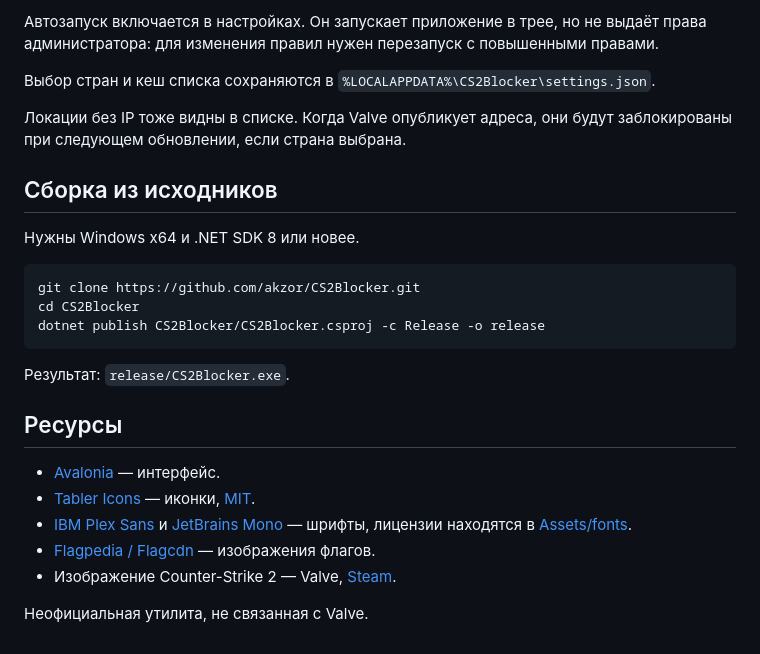
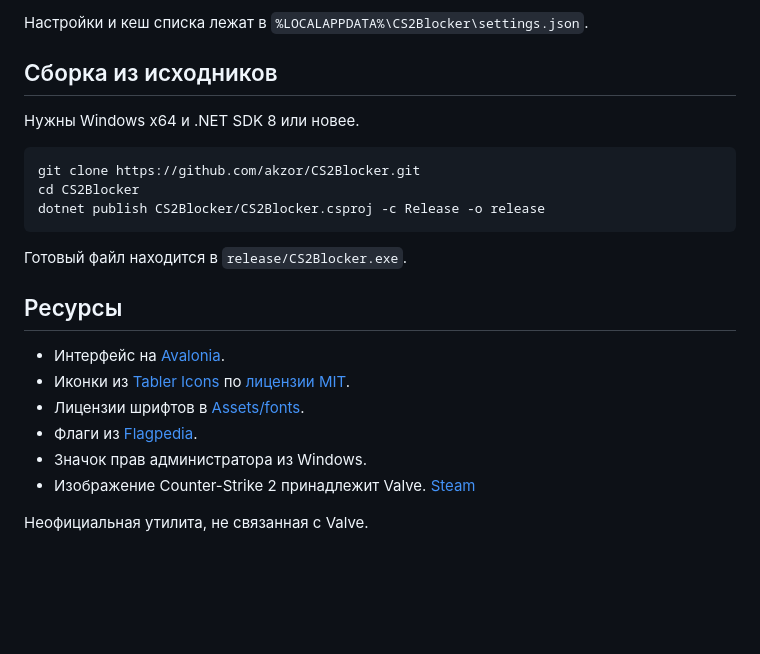
Before and after one commit to akzor/CS2Blocker, a Markdown page: README.md, the part around one of its changes. GitHub-like rendering; blank space fills up the shorter version.

````diff
--- a/README.md
+++ b/README.md
@@ -54,9 +42,5 @@ CS2 Blocker загружает список реле из API Valve и блок
 
-Автозапуск включается в настройках. Он запускает приложение в трее, но не выдаёт права администратора: для изменения правил нужен перезапуск с повышенными правами.
-
-Выбор стран и кеш списка сохраняются в `%LOCALAPPDATA%\CS2Blocker\settings.json`.
-
-Локации без IP тоже видны в списке. Когда Valve опубликует адреса, они будут заблокированы при следующем обновлении, если страна выбрана.
+Настройки и кеш списка лежат в `%LOCALAPPDATA%\CS2Blocker\settings.json`.
 
 ## Сборка из исходников
 
@@ -68,14 +52,15 @@ cd CS2Blocker
 dotnet publish CS2Blocker/CS2Blocker.csproj -c Release -o release
 ```
 
-Результат: `release/CS2Blocker.exe`.
+Готовый файл находится в `release/CS2Blocker.exe`.
 
 ## Ресурсы
 
-- [Avalonia](https://github.com/AvaloniaUI/Avalonia) — интерфейс.
-- [Tabler Icons](https://github.com/tabler/tabler-icons) — иконки, [MIT](CS2Blocker/Assets/icons/LICENSE.txt).
-- [IBM Plex Sans](https://github.com/IBM/plex) и [JetBrains Mono](https://github.com/JetBrains/JetBrainsMono) — шрифты, лицензии находятся в [Assets/fonts](CS2Blocker/Assets/fonts).
-- [Flagpedia / Flagcdn](https://flagpedia.net/) — изображения флагов.
-- Изображение Counter-Strike 2 — Valve, [Steam](https://steamcommunity.com/app/730).
+- Интерфейс на [Avalonia](https://github.com/AvaloniaUI/Avalonia).
+- Иконки из [Tabler Icons](https://github.com/tabler/tabler-icons) по [лицензии MIT](CS2Blocker/Assets/icons/LICENSE.txt).
+- Лицензии шрифтов в [Assets/fonts](CS2Blocker/Assets/fonts).
+- Флаги из [Flagpedia](https://flagpedia.net/).
+- Значок прав администратора из Windows.
+- Изображение Counter-Strike 2 принадлежит Valve. [Steam](https://steamcommunity.com/app/730)
 
 Неофициальная утилита, не связанная с Valve.
````
Also changed, not shown: other parts of README.md (+16 -28 lines), CS2Blocker/Assets/icons/windows-uac.png (added), CS2Blocker/Assets/valve-blocker.png (added), docs/screenshot.png, 10 other files.
